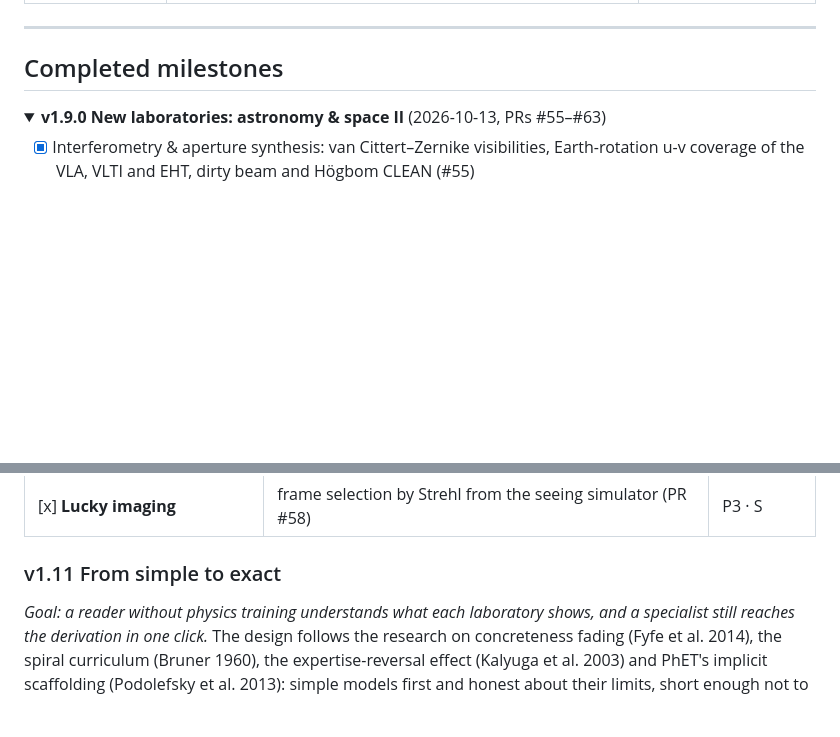
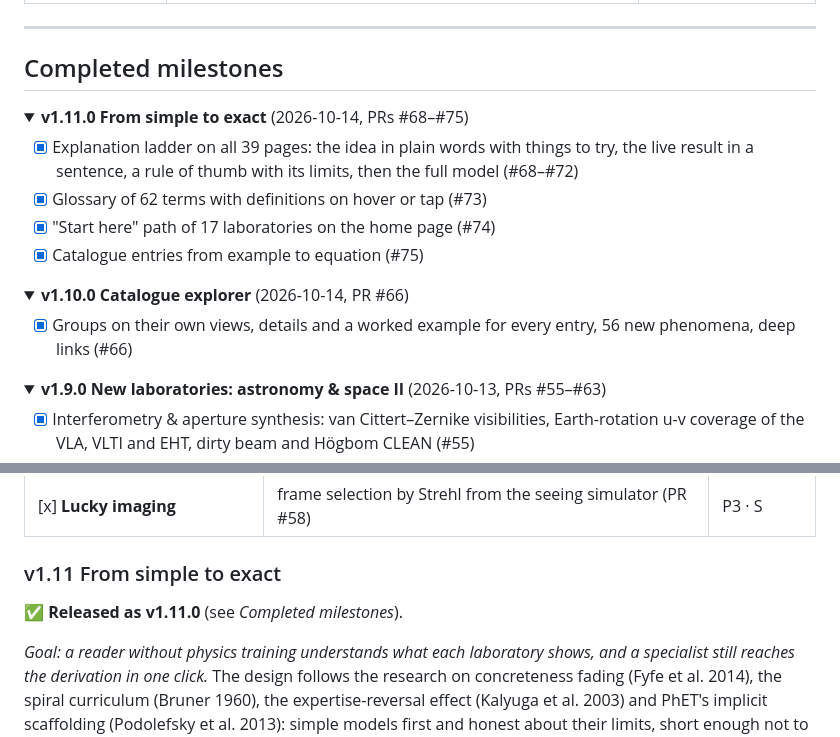
Before and after one commit to iiogurt/Optica_Viva, a Markdown page: ROADMAP.md, 2 parts joined by grey strips. Rendered like a GitHub page; folded sections open; blank space fills up the shorter version.

Commit message:
docs: complete the v1.11 milestone (#76)
Co-authored-by: Claude Opus 5.5 <noreply@anthropic.com>

```diff
--- a/ROADMAP.md
+++ b/ROADMAP.md
@@ -78,3 +78,17 @@ flowchart LR
 ## Completed milestones
 
 <details open>
+<summary><b>v1.11.0 From simple to exact</b> (2026-10-14, PRs #68–#75)</summary>
+
+- [x] Explanation ladder on all 39 pages: the idea in plain words with things to try, the live result in a sentence, a rule of thumb with its limits, then the full model (#68–#72)
+- [x] Glossary of 62 terms with definitions on hover or tap (#73)
+- [x] "Start here" path of 17 laboratories on the home page (#74)
+- [x] Catalogue entries from example to equation (#75)
+
+</details>
+
+<details>
+<summary><b>v1.10.0 Catalogue explorer</b> (2026-10-14, PR #66)</summary>
+
+- [x] Groups on their own views, details and a worked example for every entry, 56 new phenomena, deep links (#66)
+
@@ -355,6 +372,8 @@ An audit of v1.0.1 (code, performance, layout, accessibility and browser compati
 
 ### v1.11 From simple to exact
 
+✅ **Released as v1.11.0** (see *Completed milestones*).
+
 *Goal: a reader without physics training understands what each laboratory shows, and a specialist still reaches the derivation in one click.* The design follows the research on concreteness fading (Fyfe et al. 2014), the spiral curriculum (Bruner 1960), the expertise-reversal effect (Kalyuga et al. 2003) and PhET's implicit scaffolding (Podolefsky et al. 2013): simple models first and honest about their limits, short enough not to slow experts down, and guidance through the simulation rather than long instructions.
 
 - [x] **P1 · M** **Ladder pilot** (PR #68): `idea()`, `rule()`, `liveCalc().say()` and the jump strip in `js/lib/page.js`; depth of field, diffraction & the PSF and atmospheric seeing; `test/ladder.test.mjs` (no symbols and at most 120 words in the idea, 1–3 things to try, a rule with its limits, the result in words).
```
Also changed, not shown: other parts of ROADMAP.md (+5 -2 lines), CLAUDE.md (+1 -1 lines).
